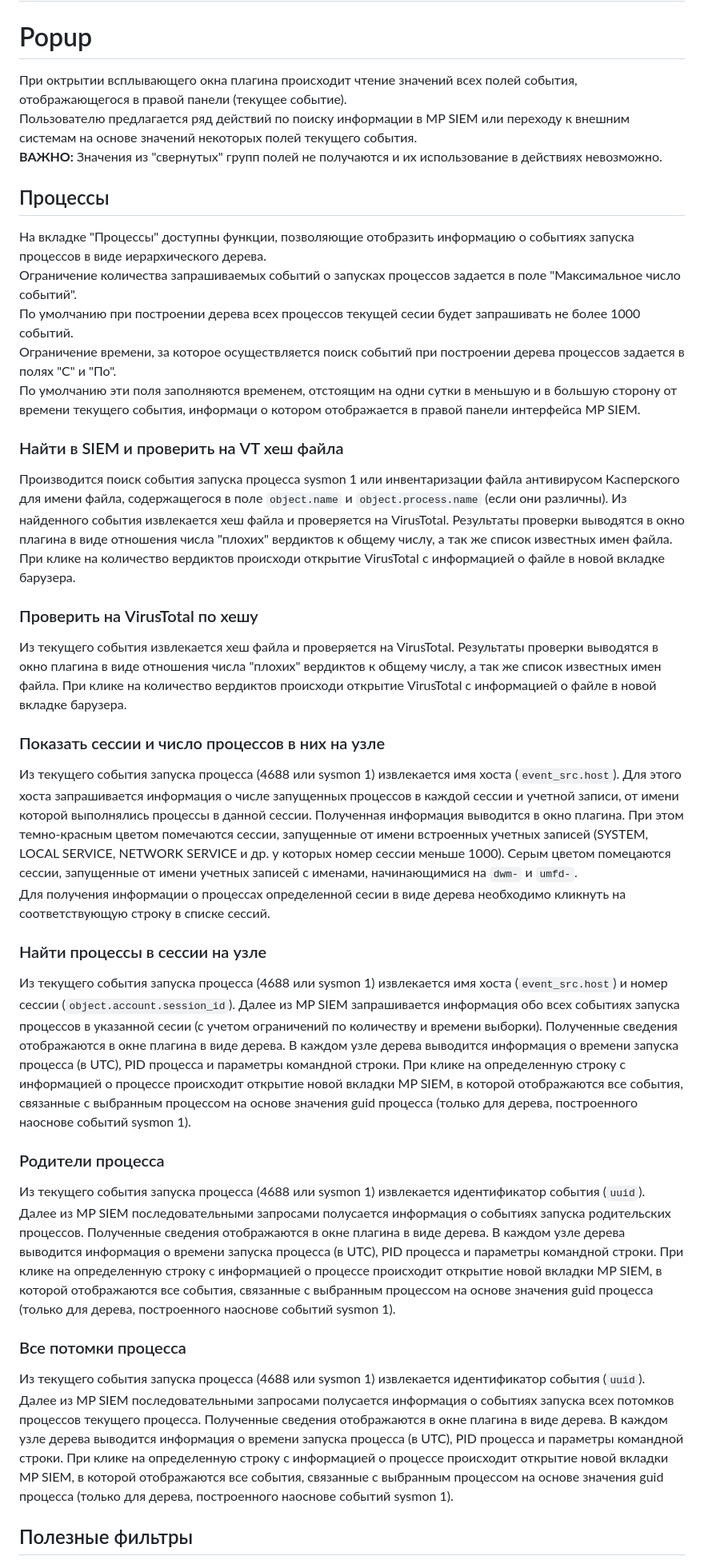
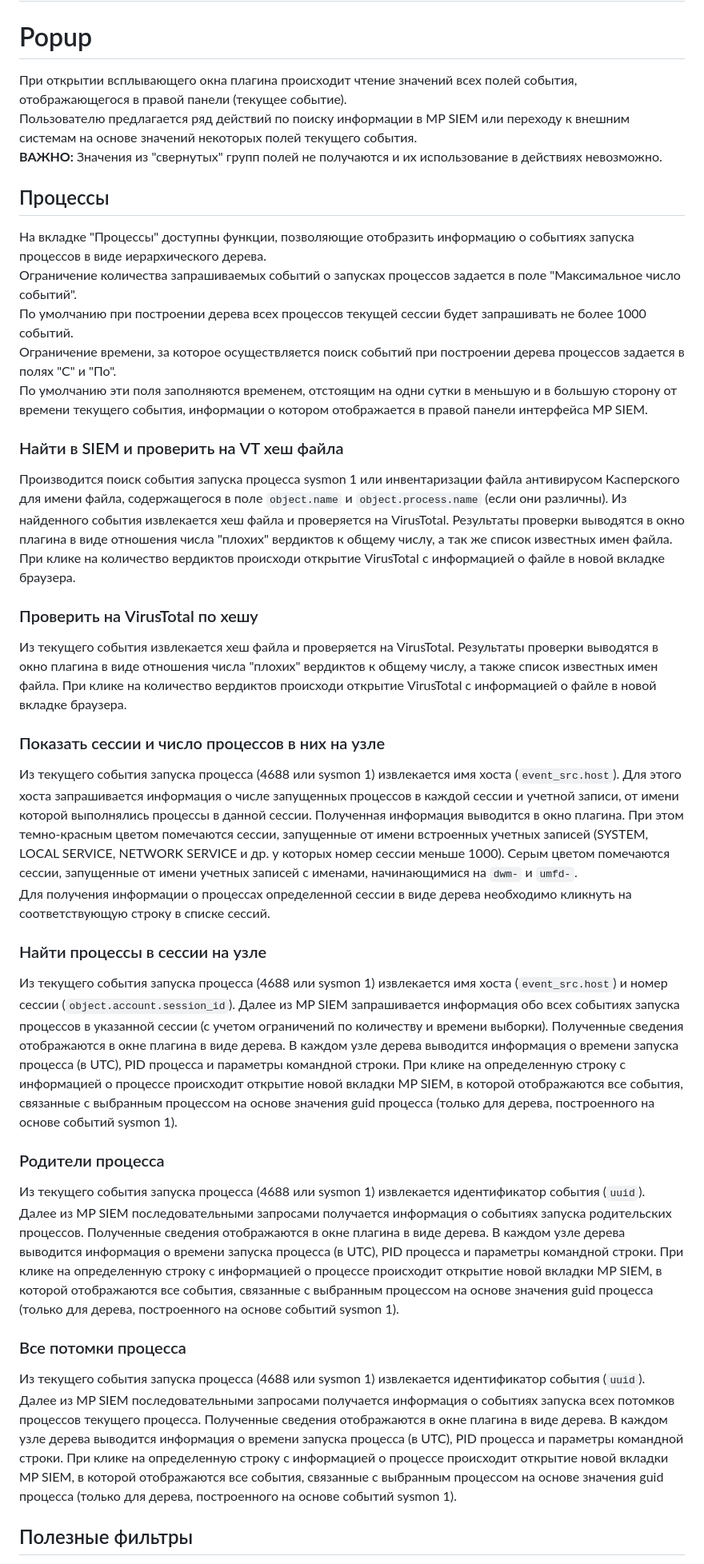
Before and after one commit to Security-Experts-Community/siem-monkey, a Markdown page: README.md, the part around one of its changes. Shown at 80% size. Rendered like a GitHub page.

Commit message:
Исправлены опечатки в README

```diff
--- a/README.md
+++ b/README.md
@@ -22,7 +22,7 @@
 
 # Подробное описание
 # Popup
-При октрытии всплывающего окна плагина происходит чтение значений всех полей события, отображающегося в правой панели
+При открытии всплывающего окна плагина происходит чтение значений всех полей события, отображающегося в правой панели
  (текущее событие).
 Пользователю предлагается ряд действий по поиску информации в MP SIEM или переходу к внешним системам на основе
 значений некоторых полей текущего события.
@@ -31,50 +31,50 @@
 На вкладке "Процессы" доступны функции, позволяющие отобразить информацию о событиях запуска процессов
  в виде иерархического дерева.
 Ограничение количества запрашиваемых событий о запусках процессов задается в поле "Максимальное число событий".
-По умолчанию при построении дерева всех процессов текущей сесии будет запрашивать не более 1000 событий.
+По умолчанию при построении дерева всех процессов текущей сессии будет запрашивать не более 1000 событий.
 Ограничение времени, за которое осуществляется поиск событий при построении дерева процессов задается в полях "С" и "По".
 По умолчанию эти поля заполняются временем, отстоящим на одни сутки в меньшую и в большую сторону от времени текущего события,
-информаци о котором отображается в правой панели интерфейса MP SIEM.
+информации о котором отображается в правой панели интерфейса MP SIEM.
 ### Найти в SIEM и проверить на VT хеш файла
 Производится поиск события запуска процесса sysmon 1 или инвентаризации файла антивирусом Касперского для имени файла,
 содержащегося в поле `object.name` и `object.process.name` (если они различны). Из найденного события извлекается хеш
 файла и проверяется на VirusTotal. Результаты проверки выводятся в окно плагина в виде отношения числа "плохих" вердиктов
 к общему числу, а так же список известных имен файла. При клике на количество вердиктов происходи открытие VirusTotal
-с информацией о файле в новой вкладке барузера.
+с информацией о файле в новой вкладке браузера.
 ### Проверить на VirusTotal по хешу
 Из текущего события извлекается хеш файла и проверяется на VirusTotal. Результаты проверки выводятся в окно плагина
-в виде отношения числа "плохих" вердиктов к общему числу, а так же список известных имен файла.
-При клике на количество вердиктов происходи открытие VirusTotal с информацией о файле в новой вкладке барузера.
+в виде отношения числа "плохих" вердиктов к общему числу, а также список известных имен файла.
+При клике на количество вердиктов происходи открытие VirusTotal с информацией о файле в новой вкладке браузера.
 ### Показать сессии и число процессов в них на узле
 Из текущего события запуска процесса (4688 или sysmon 1) извлекается имя хоста (`event_src.host`). Для этого хоста запрашивается информация
 о числе запущенных процессов в каждой сессии и учетной записи, от имени которой выполнялись процессы в данной сессии.
 Полученная информация выводится в окно плагина. При этом темно-красным цветом помечаются сессии, запущенные от имени
 встроенных учетных записей (SYSTEM, LOCAL SERVICE, NETWORK SERVICE и др. у которых номер сессии меньше 1000).
-Серым цветом помецаются сессии, запущенные от имени учетных записей с именами, начинающимися на `dwm-` и `umfd-`.
-Для получения информации о процессах определенной сесии в виде дерева необходимо кликнуть на соответствующую строку
+Серым цветом помечаются сессии, запущенные от имени учетных записей с именами, начинающимися на `dwm-` и `umfd-`.
+Для получения информации о процессах определенной сессии в виде дерева необходимо кликнуть на соответствующую строку
 в списке сессий.
 ### Найти процессы в сессии на узле
 Из текущего события запуска процесса (4688 или sysmon 1) извлекается имя хоста (`event_src.host`) и номер сессии
-(`object.account.session_id`). Далее из MP SIEM запрашивается информация обо всех событиях запуска процессов в указанной сесии
+(`object.account.session_id`). Далее из MP SIEM запрашивается информация обо всех событиях запуска процессов в указанной сессии
 (с учетом ограничений по количеству и времени выборки). Полученные сведения отображаются в окне плагина в виде дерева.
 В каждом узле дерева выводится информация о времени запуска процесса (в UTC), PID процесса и параметры командной строки.
 При клике на определенную строку с информацией о процессе происходит открытие новой вкладки MP SIEM, в которой отображаются
-все события, связанные с выбранным процессом на основе значения guid процесса (только для дерева, построенного наоснове событий sysmon 1).
+все события, связанные с выбранным процессом на основе значения guid процесса (только для дерева, построенного на основе событий sysmon 1).
 ### Родители процесса
 Из текущего события запуска процесса (4688 или sysmon 1) извлекается идентификатор события (`uuid`).
-Далее из MP SIEM последовательными запросами полусается информация о событиях запуска родительских процессов.
+Далее из MP SIEM последовательными запросами получается информация о событиях запуска родительских процессов.
 Полученные сведения отображаются в окне плагина в виде дерева.
 В каждом узле дерева выводится информация о времени запуска процесса (в UTC), PID процесса и параметры командной строки.
 При клике на определенную строку с информацией о процессе происходит открытие новой вкладки MP SIEM, в которой отображаются
-все события, связанные с выбранным процессом на основе значения guid процесса (только для дерева, построенного наоснове событий sysmon 1).
+все события, связанные с выбранным процессом на основе значения guid процесса (только для дерева, построенного на основе событий sysmon 1).
 
 ### Все потомки процесса
 Из текущего события запуска процесса (4688 или sysmon 1) извлекается идентификатор события (`uuid`).
-Далее из MP SIEM последовательными запросами полусается информация о событиях запуска всех потомков процессов текущего процесса.
+Далее из MP SIEM последовательными запросами получается информация о событиях запуска всех потомков процессов текущего процесса.
 Полученные сведения отображаются в окне плагина в виде дерева.
 В каждом узле дерева выводится информация о времени запуска процесса (в UTC), PID процесса и параметры командной строки.
 При клике на определенную строку с информацией о процессе происходит открытие новой вкладки MP SIEM, в которой отображаются
-все события, связанные с выбранным процессом на основе значения guid процесса (только для дерева, построенного наоснове событий sysmon 1).
+все события, связанные с выбранным процессом на основе значения guid процесса (только для дерева, построенного на основе событий sysmon 1).
 
 ## Полезные фильтры
 На вкладке "Полезные фильтры" доступны фильтры, позволяющие открыть в новой вкладке окно MP SIEM по запросу, построенному на
```
Also changed, not shown: other parts of README.md (+5 -8 lines).
